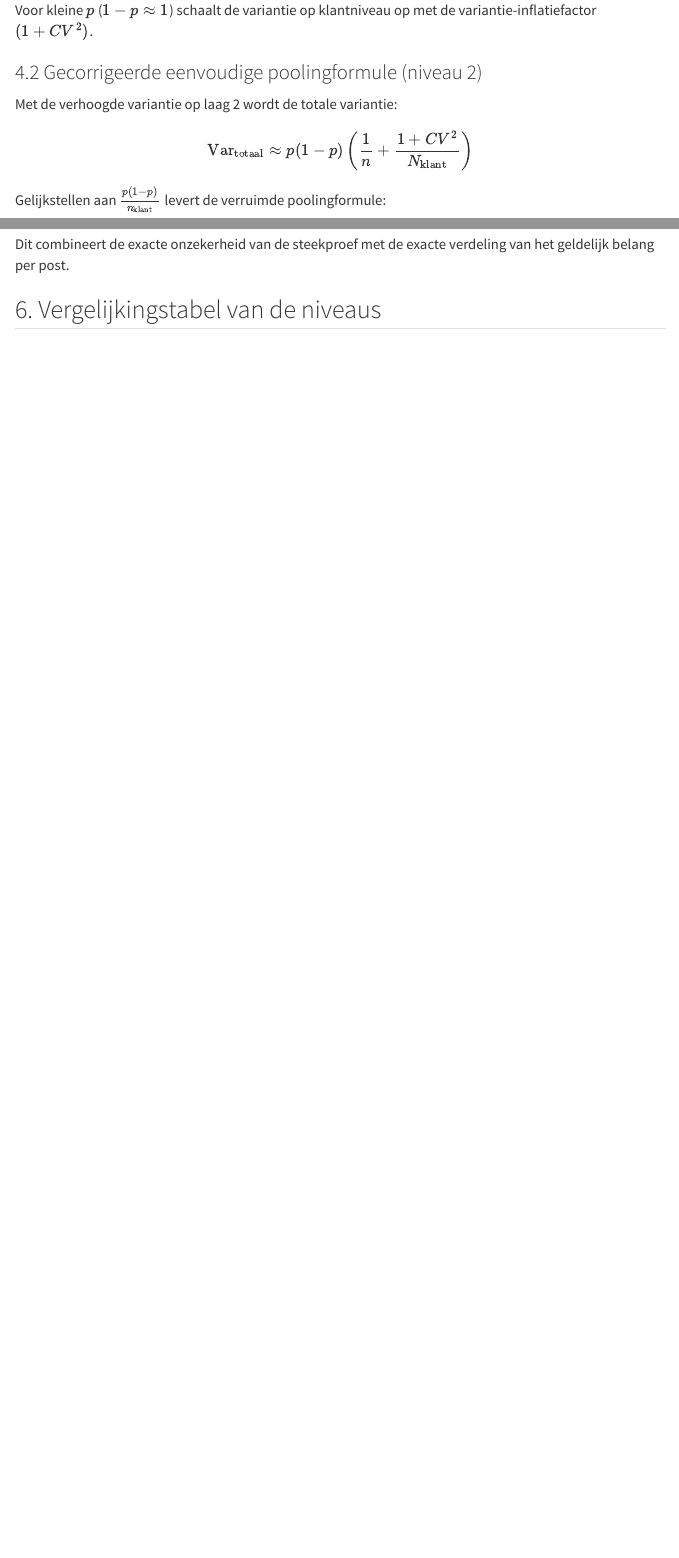
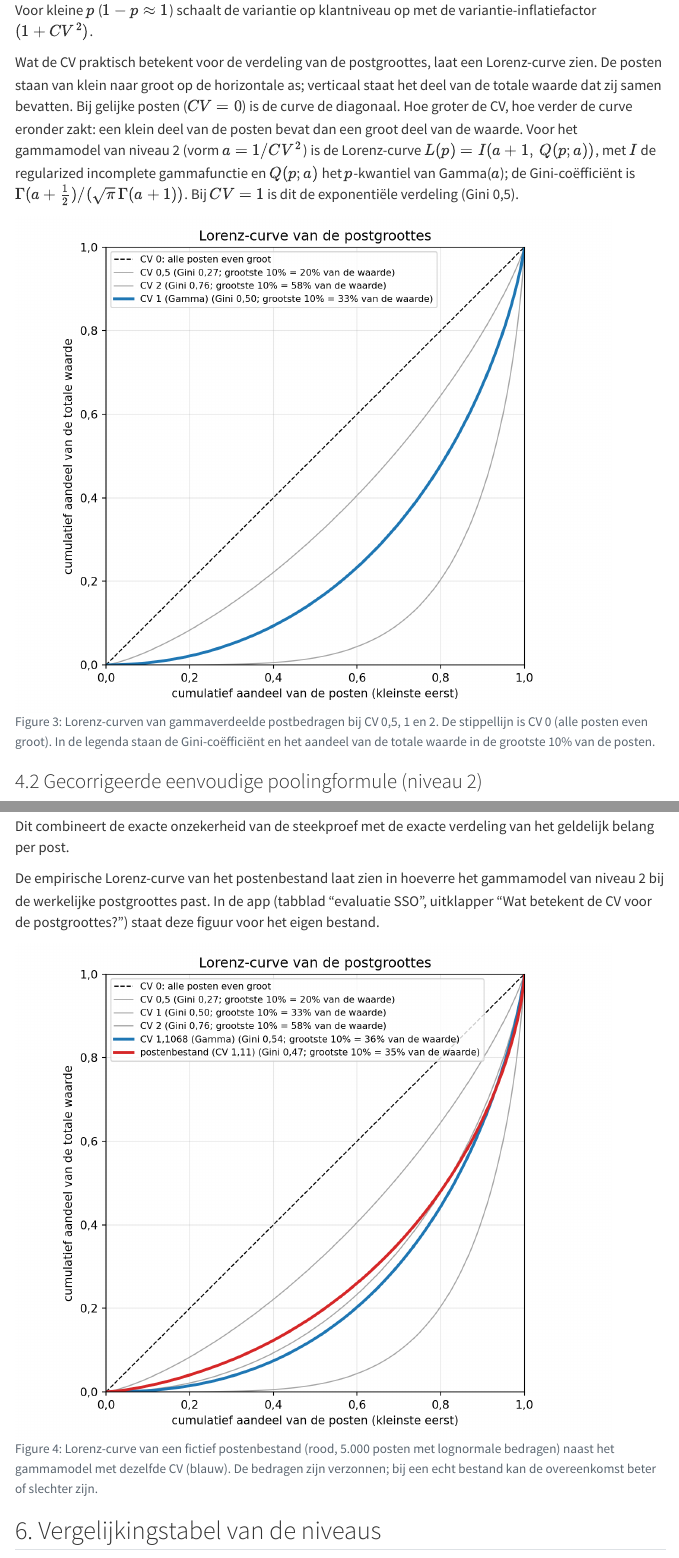
Before and after one commit to cfjdoedens/auditstratifiedp, a Quarto document (theorie.qmd): the page in a window 1100 px wide, from 4740 px down, and a second part further down, joined at a grey line. Rendered offline with R 4.5, knitr and Pandoc in place of Quarto, with nearby package versions; menus at the side of the page are left out.

Commit message:
Theorie: Lorenz-figuren bij niveau 2 en 3

````diff
--- a/auditstat/sso/schema_figuren.py
+++ b/auditstat/sso/schema_figuren.py
@@ -282,3 +282,25 @@ def teken_sso_geldsteekproefschema():
     return teken_sso_schema(met_centen=True)
 
 
+def teken_lorenz_niveau2():
+    """Lorenz-curven van Gamma-verdeelde postbedragen bij CV 0,5 / 1 / 2."""
+    from auditstat.sso.plot_postgroottes import plot_lorenz_postgroottes
+
+    return plot_lorenz_postgroottes(cv=1.0, referentie_cvs=(0.5, 2.0))
+
+
+def teken_lorenz_niveau3():
+    """Lorenz-curve van een fictief postenbestand naast het Gamma-model met dezelfde CV."""
+    import numpy as np
+
+    from auditstat.sso.plot_postgroottes import plot_lorenz_postgroottes
+    from auditstat.sso.postenbestand import (
+        lees_postenbestand,
+        maak_voorbeeld_sso_postenbestand,
+        postenbestand_csv,
+        postgroottes_per_type_post,
+    )
+
+    df = lees_postenbestand(
+        postenbestand_csv(
+            maak_voorbeeld_sso_postenbestand([
@@ -285,4 +315,11 @@ def teken_sso_geldsteekproefschema():
+    return plot_lorenz_postgroottes(
+        cv=cv, postwaarden=waarden, referentie_cvs=(0.5, 1.0, 2.0)
+    )
+
+
 THEORIE_FIGUREN = {
     "fig-sso-steekproefschema": teken_sso_steekproefschema,
     "fig-sso-geldsteekproefschema": teken_sso_geldsteekproefschema,
+    "fig-lorenz-niveau2": teken_lorenz_niveau2,
+    "fig-lorenz-niveau3": teken_lorenz_niveau3,
 }
--- a/theorie.qmd
+++ b/theorie.qmd
@@ -134,6 +134,17 @@ $$
 
 Voor kleine $p$ ($1-p \approx 1$) schaalt de variantie op klantniveau op met de variantie-inflatiefactor $(1 + CV^2)$.
 
+Wat de CV praktisch betekent voor de verdeling van de postgroottes, laat een Lorenz-curve zien. De posten staan van klein naar groot op de horizontale as; verticaal staat het deel van de totale waarde dat zij samen bevatten. Bij gelijke posten ($CV = 0$) is de curve de diagonaal. Hoe groter de CV, hoe verder de curve eronder zakt: een klein deel van de posten bevat dan een groot deel van de waarde. Voor het gammamodel van niveau 2 (vorm $a = 1/CV^2$) is de Lorenz-curve $L(p) = I(a+1,\, Q(p; a))$, met $I$ de regularized incomplete gammafunctie en $Q(p; a)$ het $p$-kwantiel van Gamma($a$); de Gini-coëfficiënt is $\Gamma(a+\tfrac12)/(\sqrt{\pi}\,\Gamma(a+1))$. Bij $CV = 1$ is dit de exponentiële verdeling (Gini 0,5).
+
+```{python}
+#| label: fig-lorenz-niveau2
+#| echo: false
+#| fig-cap: "Lorenz-curven van gammaverdeelde postbedragen bij CV 0,5, 1 en 2. De stippellijn is CV 0 (alle posten even groot). In de legenda staan de Gini-coëfficiënt en het aandeel van de totale waarde in de grootste 10% van de posten."
+from auditstat.sso.schema_figuren import teken_lorenz_niveau2  # pyrefly: ignore[missing-import]
+
+_ = teken_lorenz_niveau2()
+```
+
 ### 4.2 Gecorrigeerde eenvoudige poolingformule (niveau 2)
 
 Met de verhoogde variantie op laag 2 wordt de totale variantie:
@@ -174,6 +185,17 @@ Met de volledige dataset kennen we de exacte empirische verdeling van de stochas
 
 Dit combineert de exacte onzekerheid van de steekproef met de exacte verdeling van het geldelijk belang per post.
 
+De empirische Lorenz-curve van het postenbestand laat zien in hoeverre het gammamodel van niveau 2 bij de werkelijke postgroottes past. In de app (tabblad "evaluatie SSO", uitklapper "Wat betekent de CV voor de postgroottes?") staat deze figuur voor het eigen bestand.
+
+```{python}
+#| label: fig-lorenz-niveau3
+#| echo: false
+#| fig-cap: "Lorenz-curve van een fictief postenbestand (rood, 5.000 posten met lognormale bedragen) naast het gammamodel met dezelfde CV (blauw). De bedragen zijn verzonnen; bij een echt bestand kan de overeenkomst beter of slechter zijn."
+from auditstat.sso.schema_figuren import teken_lorenz_niveau3  # pyrefly: ignore[missing-import]
+
+_ = teken_lorenz_niveau3()
+```
+
 ## 6. Vergelijkingstabel van de niveaus
 
 De onderstaande tabel geeft weer hoe de drie evaluatiemethoden omgaan met de beschikbare informatie over postgroottes:
````
Also changed, not shown: AGENTS.md (+2 -0 lines), auditstat/sso/schema_figuren.py (8 more changed lines).
